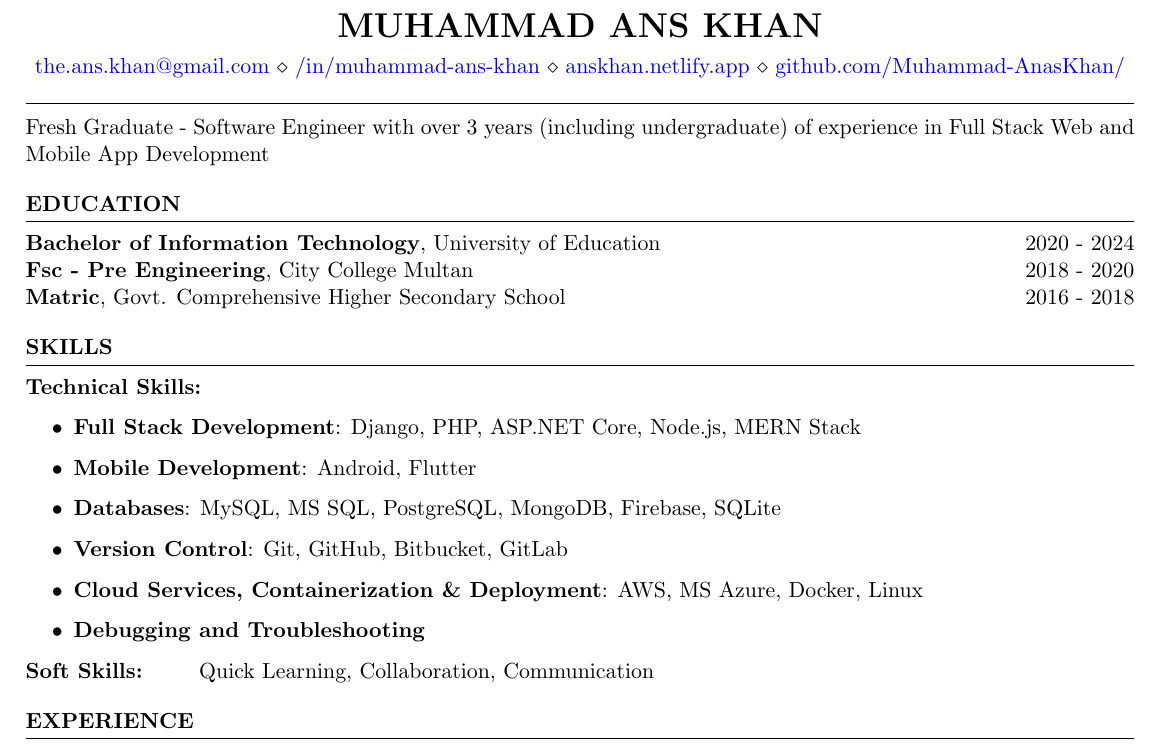
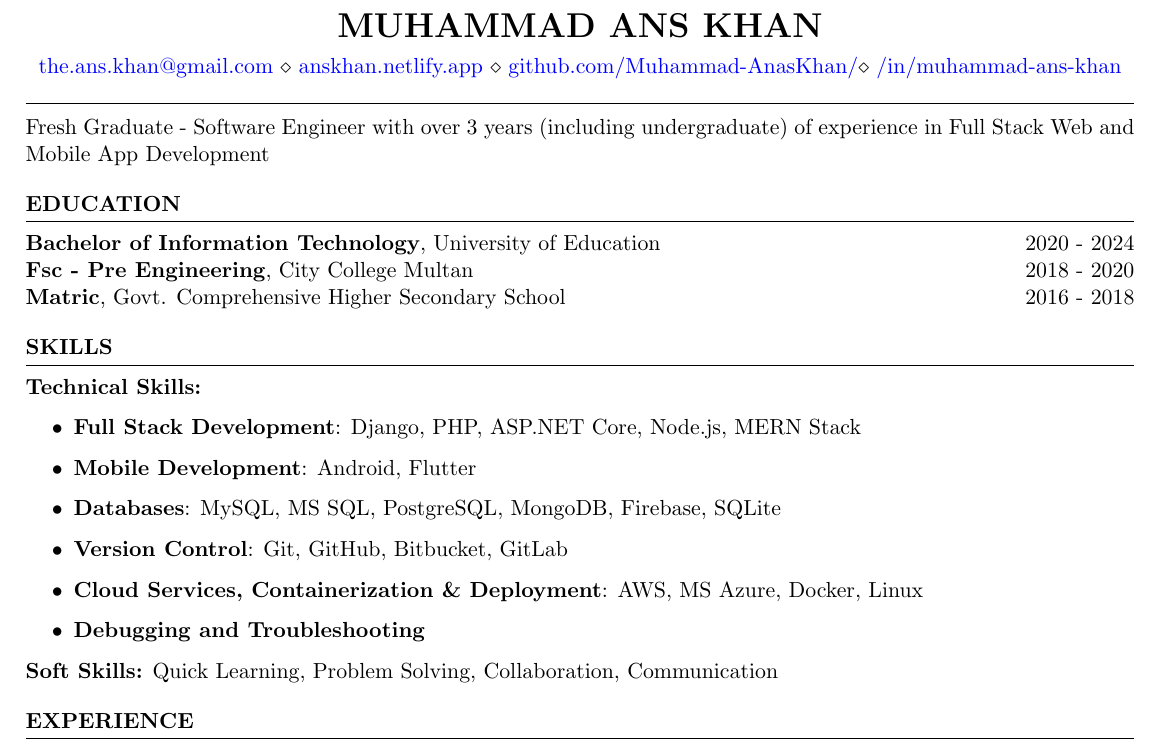
Before and after one commit to Muhammad-AnasKhan/latex-resume, a LaTeX CV (resume_faangpath.tex): part of the page, cut so that both start at the same text. Compiled offline with pdfLaTeX.

Commit message:
improved

```diff
--- a/resume_faangpath.tex
+++ b/resume_faangpath.tex
@@ -6,9 +6,9 @@
 \name{Muhammad Ans Khan} % Your name
 % You can merge both of these into a single line, if you do not have a website.
 % \address{+92 3177148611 \\ Multan, PK}
-\address{\href{mailto:the.ans.khan@gmail.com}{the.ans.khan@gmail.com} \\ \href{https://www.linkedin.com/in/muhammad-ans-khan/}{/in/muhammad-ans-khan} \\ \href{https://anskhan.netlify.app}{anskhan.netlify.app} \\
-\href{https://github.com/Muhammad-AnasKhan/}{github.com/Muhammad-AnasKhan/}}%
-
+\address{\href{mailto:the.ans.khan@gmail.com}{the.ans.khan@gmail.com} \\
+\href{https://anskhan.netlify.app}{anskhan.netlify.app} \\
+\href{https://github.com/Muhammad-AnasKhan/}{github.com/Muhammad-AnasKhan/}\\	 \href{https://www.linkedin.com/in/muhammad-ans-khan/}{/in/muhammad-ans-khan}}
 \begin{document}
 
 %----------------------------------------------------------------------------------------
@@ -55,12 +55,14 @@
 	\item \textbf{Cloud Services, Containerization \& Deployment}: AWS, MS Azure, Docker, Linux
 %	\item \textbf{Containerization \& Deployment}:
 	\item \textbf{Debugging and Troubleshooting}
+
 \end{itemize}
+\textbf{Soft Skills:} Quick Learning, Problem Solving, Collaboration, Communication
 
-\begin{tabular}{ @{} >{\bfseries}l @{\hspace{6ex}} l }
+%\begin{tabular}{ @{} >{\bfseries}l @{\hspace{6ex}} l }
 %Technical Skills & Problem Solving, Full Stack Development\\
-Soft Skills: & Quick Learning, Collaboration, Communication\\
-\end{tabular}
+%Soft Skills: & Quick Learning, Problem Solving, Collaboration, Communication\\
+%\end{tabular}
 
 \end{rSection}
 
```
Also changed, not shown: M.AnsKhan_Resume.pdf (added), resume_faangpath.pdf.
